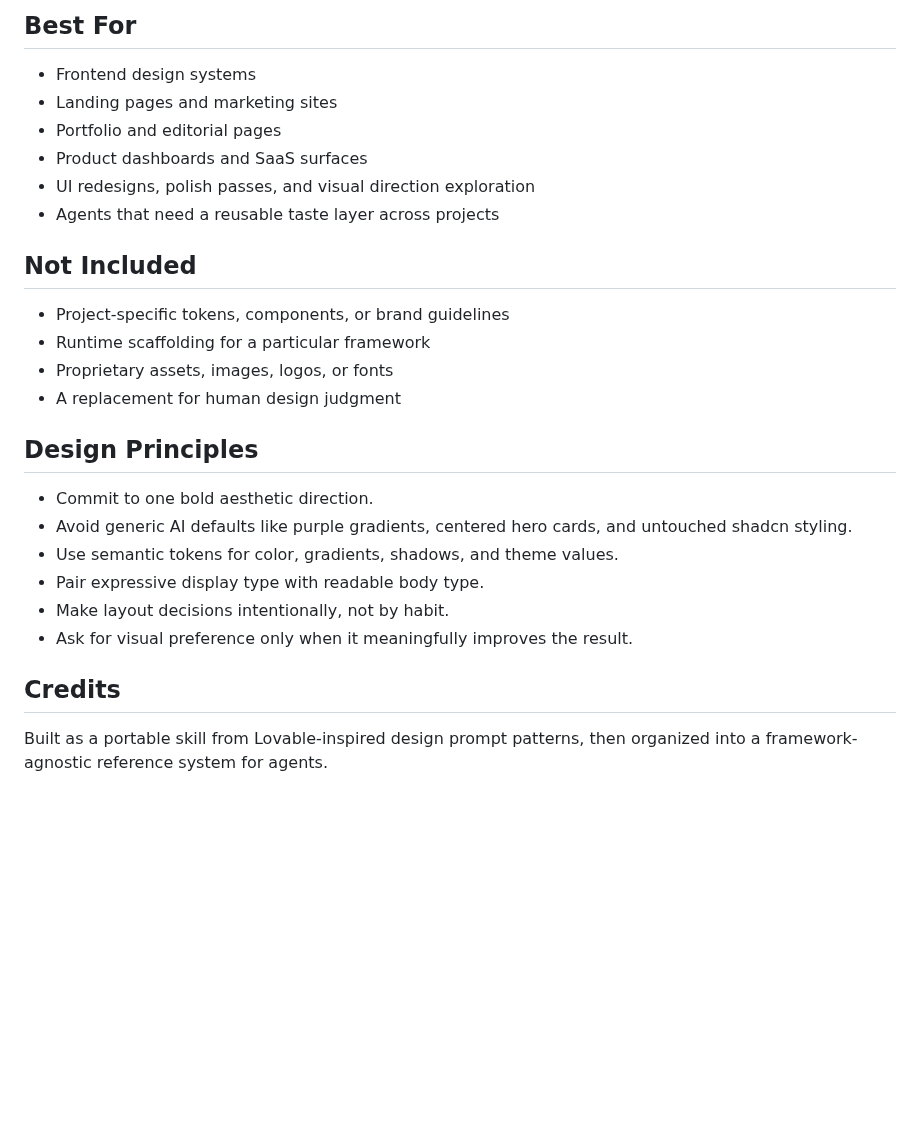
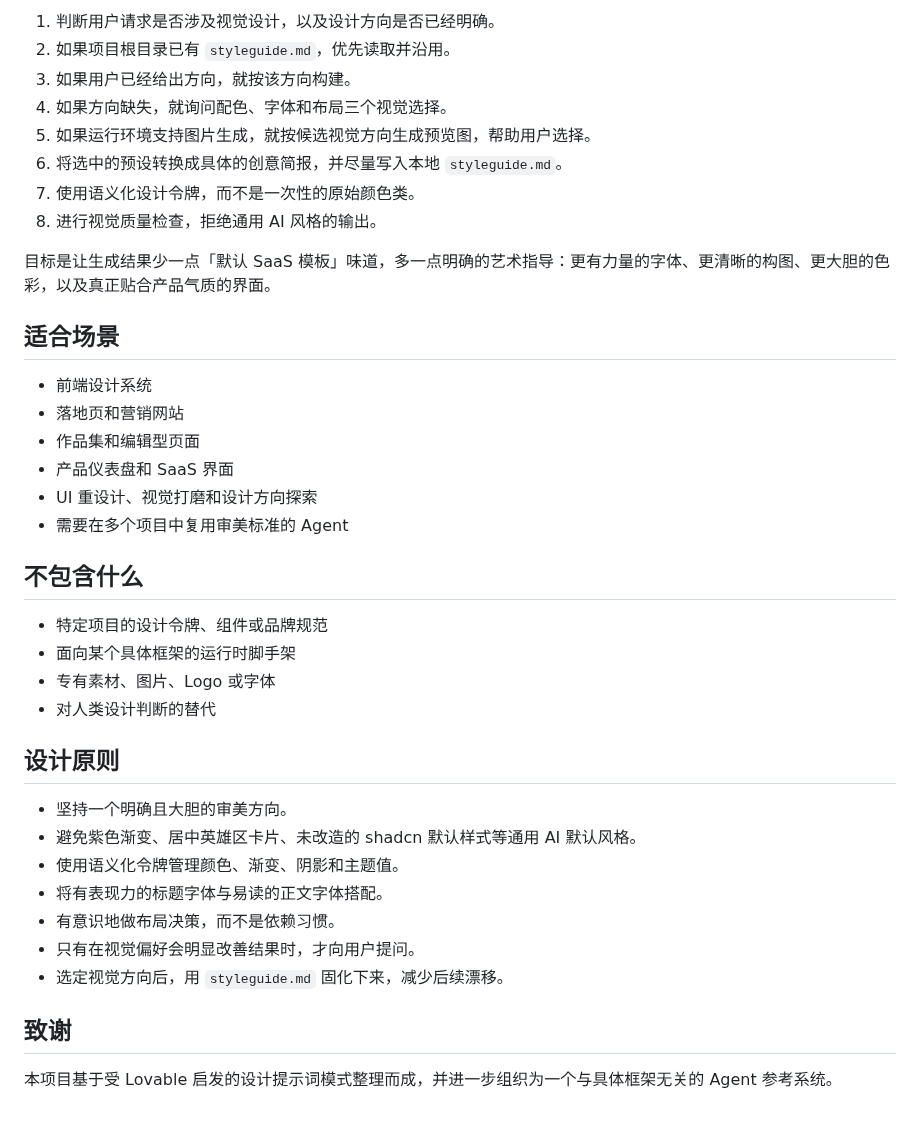
Before and after one commit to Mine77/lovable-design-skills, a Markdown page: README.md, the part around one of its changes. Rendered like a GitHub page; blank space fills up the shorter version.

```diff
--- a/README.md
+++ b/README.md
@@ -121,31 +129,41 @@ instead of blending into every other generated landing page.
 
-## Best For
+1. 判断用户请求是否涉及视觉设计，以及设计方向是否已经明确。
+2. 如果项目根目录已有 `styleguide.md`，优先读取并沿用。
+3. 如果用户已经给出方向，就按该方向构建。
+4. 如果方向缺失，就询问配色、字体和布局三个视觉选择。
+5. 如果运行环境支持图片生成，就按候选视觉方向生成预览图，帮助用户选择。
+6. 将选中的预设转换成具体的创意简报，并尽量写入本地 `styleguide.md`。
+7. 使用语义化设计令牌，而不是一次性的原始颜色类。
+8. 进行视觉质量检查，拒绝通用 AI 风格的输出。
 
-- Frontend design systems
-- Landing pages and marketing sites
-- Portfolio and editorial pages
-- Product dashboards and SaaS surfaces
-- UI redesigns, polish passes, and visual direction exploration
-- Agents that need a reusable taste layer across projects
+目标是让生成结果少一点「默认 SaaS 模板」味道，多一点明确的艺术指导：更有力量的字体、更清晰的构图、更大胆的色彩，以及真正贴合产品气质的界面。
 
-## Not Included
+## 适合场景
 
-- Project-specific tokens, components, or brand guidelines
-- Runtime scaffolding for a particular framework
-- Proprietary assets, images, logos, or fonts
-- A replacement for human design judgment
+- 前端设计系统
+- 落地页和营销网站
+- 作品集和编辑型页面
+- 产品仪表盘和 SaaS 界面
+- UI 重设计、视觉打磨和设计方向探索
+- 需要在多个项目中复用审美标准的 Agent
 
-## Design Principles
+## 不包含什么
 
-- Commit to one bold aesthetic direction.
-- Avoid generic AI defaults like purple gradients, centered hero cards, and
-  untouched shadcn styling.
-- Use semantic tokens for color, gradients, shadows, and theme values.
-- Pair expressive display type with readable body type.
-- Make layout decisions intentionally, not by habit.
-- Ask for visual preference only when it meaningfully improves the result.
+- 特定项目的设计令牌、组件或品牌规范
+- 面向某个具体框架的运行时脚手架
+- 专有素材、图片、Logo 或字体
+- 对人类设计判断的替代
 
-## Credits
+## 设计原则
 
-Built as a portable skill from Lovable-inspired design prompt patterns, then
-organized into a framework-agnostic reference system for agents.
+- 坚持一个明确且大胆的审美方向。
+- 避免紫色渐变、居中英雄区卡片、未改造的 shadcn 默认样式等通用 AI 默认风格。
+- 使用语义化令牌管理颜色、渐变、阴影和主题值。
+- 将有表现力的标题字体与易读的正文字体搭配。
+- 有意识地做布局决策，而不是依赖习惯。
+- 只有在视觉偏好会明显改善结果时，才向用户提问。
+- 选定视觉方向后，用 `styleguide.md` 固化下来，减少后续漂移。
+
+## 致谢
+
+本项目基于受 Lovable 启发的设计提示词模式整理而成，并进一步组织为一个与具体框架无关的 Agent 参考系统。
```
Also changed, not shown: other parts of README.md (+76 -68 lines), skills/lovable-design-system/SKILL.md (renamed from lovable-design-system/SKILL.md, +44 -11 lines), assets/readme/brutalist-pop-event.png (added), assets/readme/neon-mint-product.png (added), assets/readme/noir-gold-editorial.png (added), assets/readme/ocean-deep-enterprise.png (added), assets/readme/paper-ink-portfolio.png (added), assets/readme/terracotta-sage-wellness.png (added), 17 other files.
